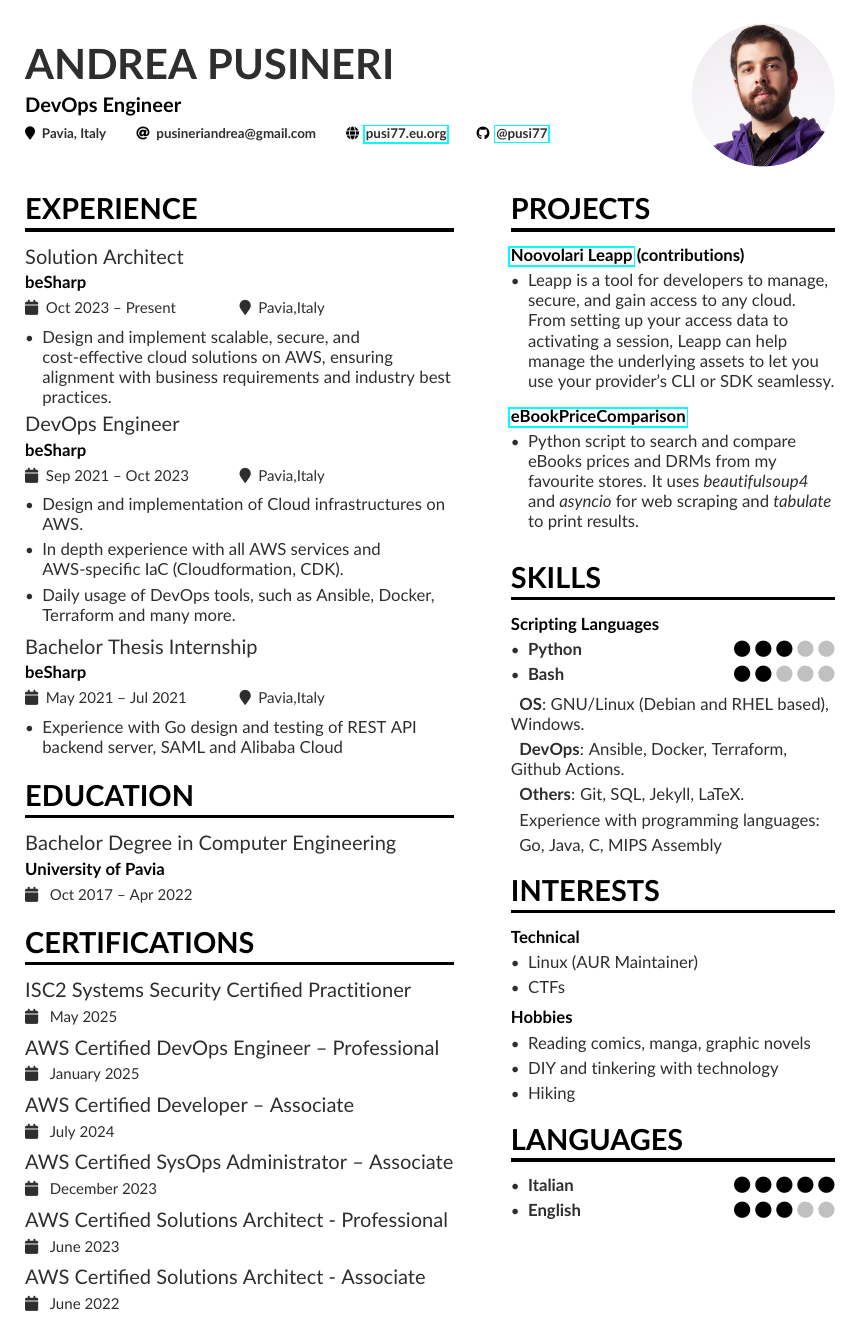
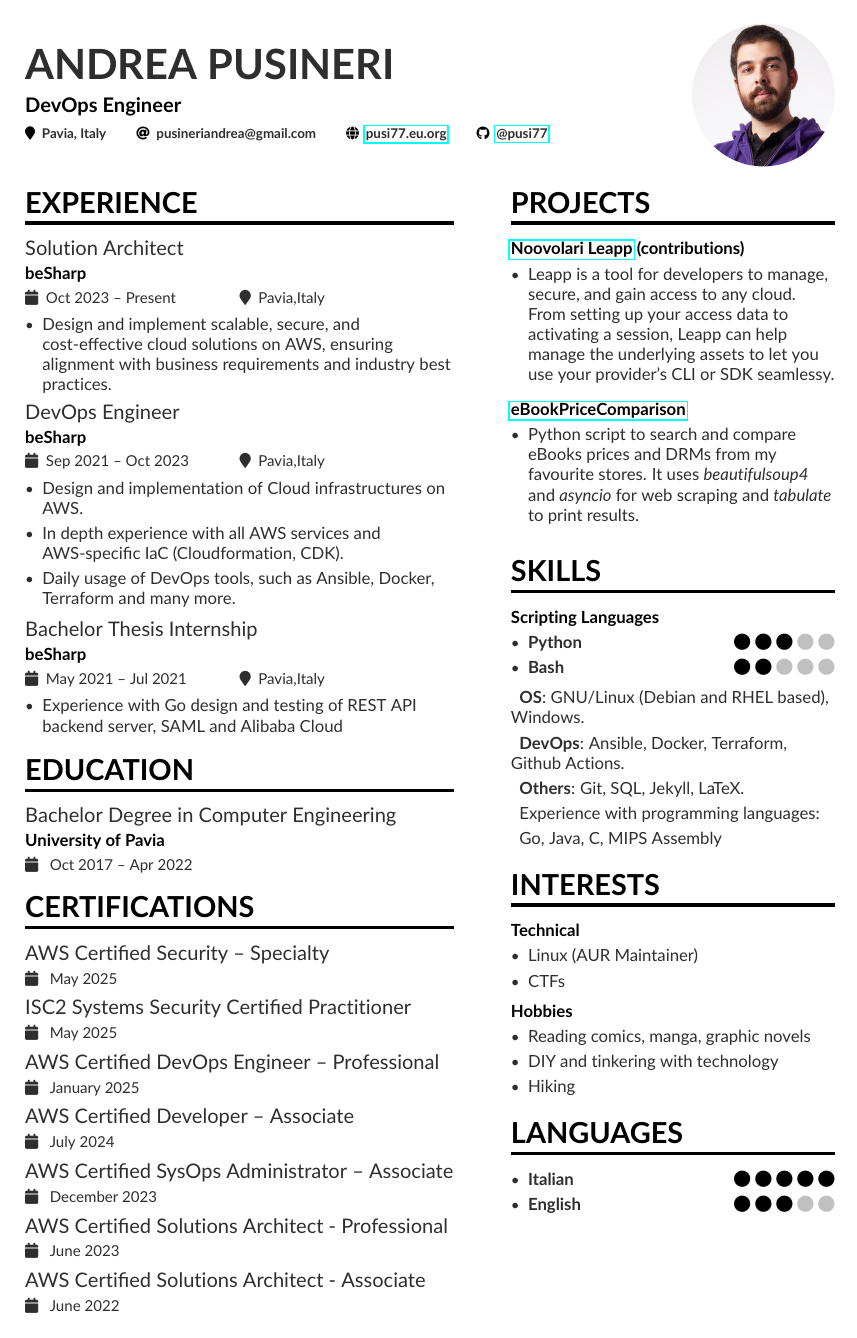
Before and after one commit to pusi77/resume, a LaTeX CV (AndreaPusineri_CV.tex): the whole page. Compiled offline with pdfLaTeX.

Commit message:
added security specialty

```diff
--- a/AndreaPusineri_CV.tex
+++ b/AndreaPusineri_CV.tex
@@ -91,6 +91,7 @@
 \cvevent{Bachelor Degree in Computer Engineering}{University of Pavia}{ Oct 2017 -- Apr 2022 }{}
 
 \cvsection{Certifications}
+\cvevent{AWS Certified Security – Specialty}{}{ May 2025 }{}
 \cvevent{ISC2 Systems Security Certified Practitioner}{}{ May 2025 }{}
 \cvevent{AWS Certified DevOps Engineer – Professional}{}{ January 2025 }{}
 \cvevent{AWS Certified Developer – Associate}{}{ July 2024 }{}
```
